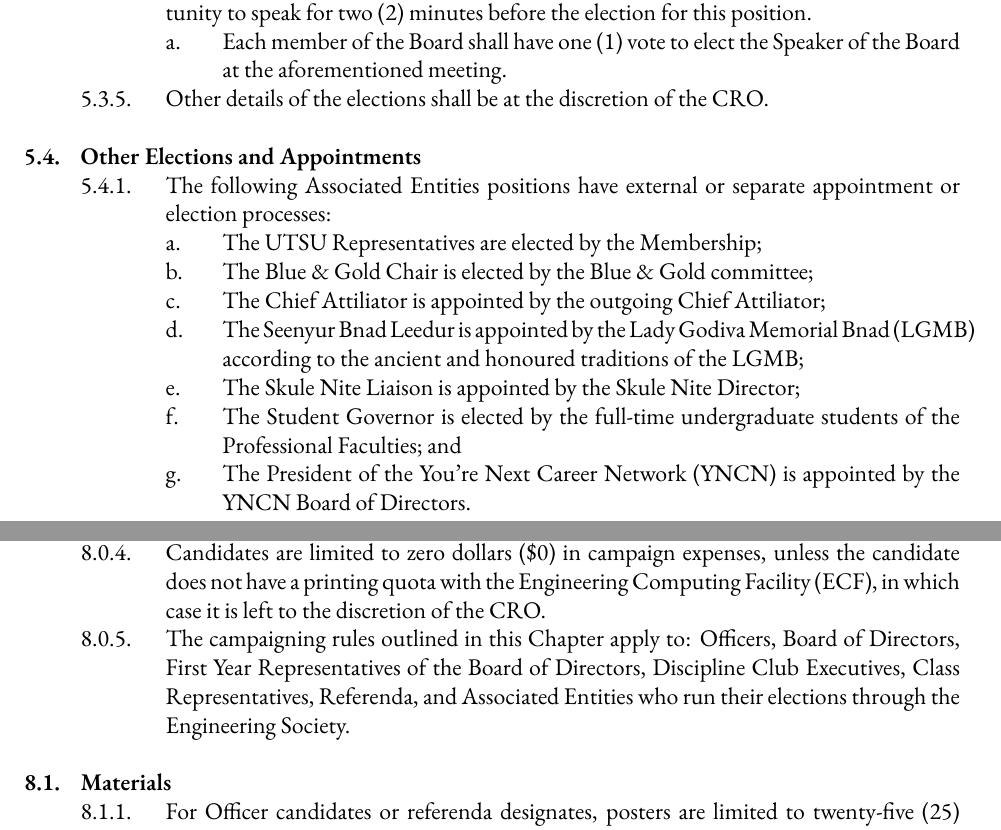
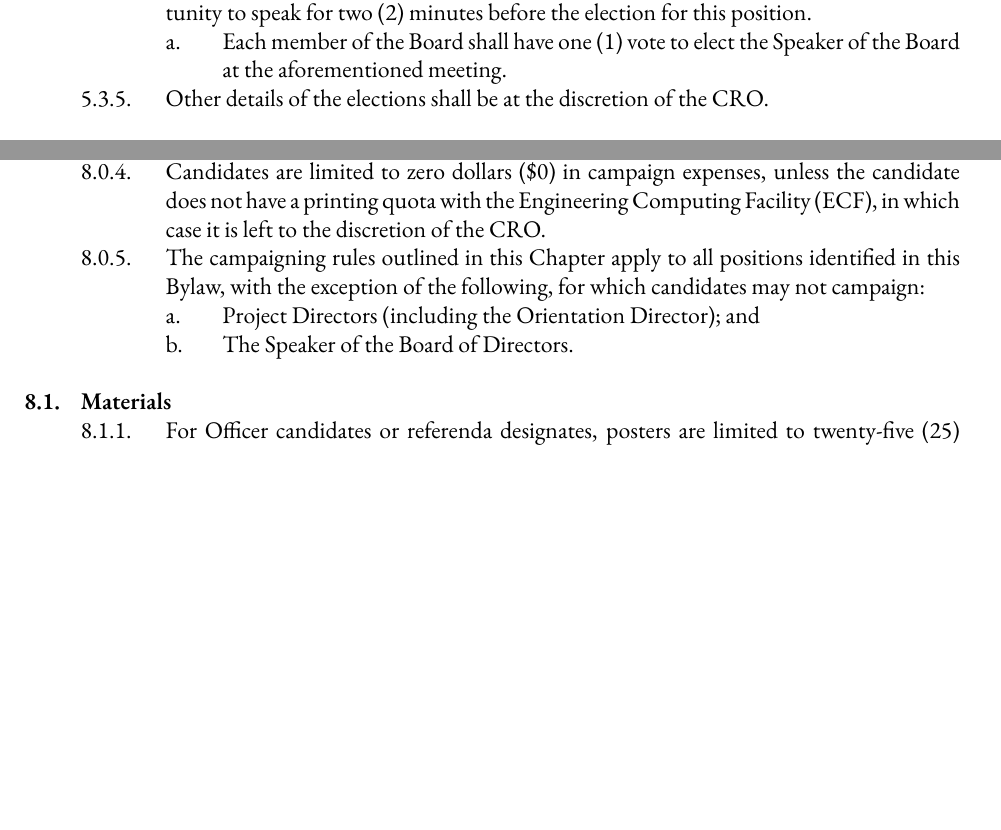
Before and after one commit to skule/bylaws, a LaTeX document (Bylaw 3.tex): two parts of pages 12 and 16 of 22, joined at a grey line, cut so that both start at the same text, the shorter picture padded with empty space. Compiled offline with XeLaTeX; a missing font is replaced by an installed copy or a similar font.

Commit message:
Updating Bylaws 1 and 3 as per February 2018 Decision
Removed Bylaw 3 Section 4.2
Added Bylaw 3 Section 4.3
Removed Bylaw 3 Section 5.4
Amended Bylaw 3 Section 8.0.5
Amended Bylaw 1 Section 5.0.1

```diff
--- a/Bylaw 3.tex
+++ b/Bylaw 3.tex
@@ -315,15 +315,6 @@ LAST REVISED: \today
 	&&& At the May meeting of the Board of Directors, each candidate shall be given the opportunity to speak for two (2) minutes before the election for this position.
 		&&&& Each member of the Board shall have one (1) vote to elect the Speaker of the Board at the aforementioned meeting.
 	&&& Other details of the elections shall be at the discretion of the CRO.
-&& Other Elections and Appointments
-	&&& The following Associated Entities positions have external or separate appointment or election processes:
-		&&&& The UTSU Representatives are elected by the Membership;
-		&&&& The Blue \& Gold Chair is elected by the Blue \& Gold committee;
-		&&&& The Chief Attiliator is appointed by the outgoing Chief Attiliator;
-		&&&& The Seenyur Bnad Leedur is appointed by the Lady Godiva Memorial Bnad (LGMB) according to the ancient and honoured traditions of the LGMB;
-		&&&& The Skule Nite Liaison is appointed by the Skule Nite Director;
-		&&&& The Student Governor is elected by the full-time undergraduate students of the Professional Faculties; and
-		&&&& The President of the You're Next Career Network (YNCN) is appointed by the YNCN Board of Directors.
 \end{easylist}
 
 \section{Referenda}
@@ -402,7 +393,9 @@ a. Nominees nominated for two (2) or more positions may request the CRO to elect
 	&&& All campaign materials must prominently display the following text: ``vote.skule.ca''.
 	&&& In this chapter the term ``candidate" shall be interpreted to include the term ``designate'' for referenda questions.
 	&&& Candidates are limited to zero dollars (\$0) in campaign expenses, unless the candidate does not have a printing quota with the Engineering Computing Facility (ECF), in which case it is left to the discretion of the CRO.
-	&&& The campaigning rules outlined in this Chapter apply to: Officers, Board of Directors, First Year Representatives of the Board of Directors, Discipline Club Executives, Class Representatives, Referenda, and Associated Entities who run their elections through the Engineering Society.
+	&&& The campaigning rules outlined in this Chapter apply to all positions identified in this Bylaw, with the exception of the following, for which candidates may not campaign:
+		&&&& Project Directors (including the Orientation Director); and
+		&&&& The Speaker of the Board of Directors.
 && Materials
 	&&& For Officer candidates or referenda designates, posters are limited to twenty-five (25) letter-size pages or the equivalent area using letter and tabloid-size only.
 	&&& For Board of Director candidates, posters are limited to ten (10) letter-size pages or the equivalent area using letter and tabloid-size only.
```
Also changed, not shown: Bylaw 1.tex (+1 -1 lines), Bylaw 3.pdf, Bylaw 3.tex (16 more changed lines).
